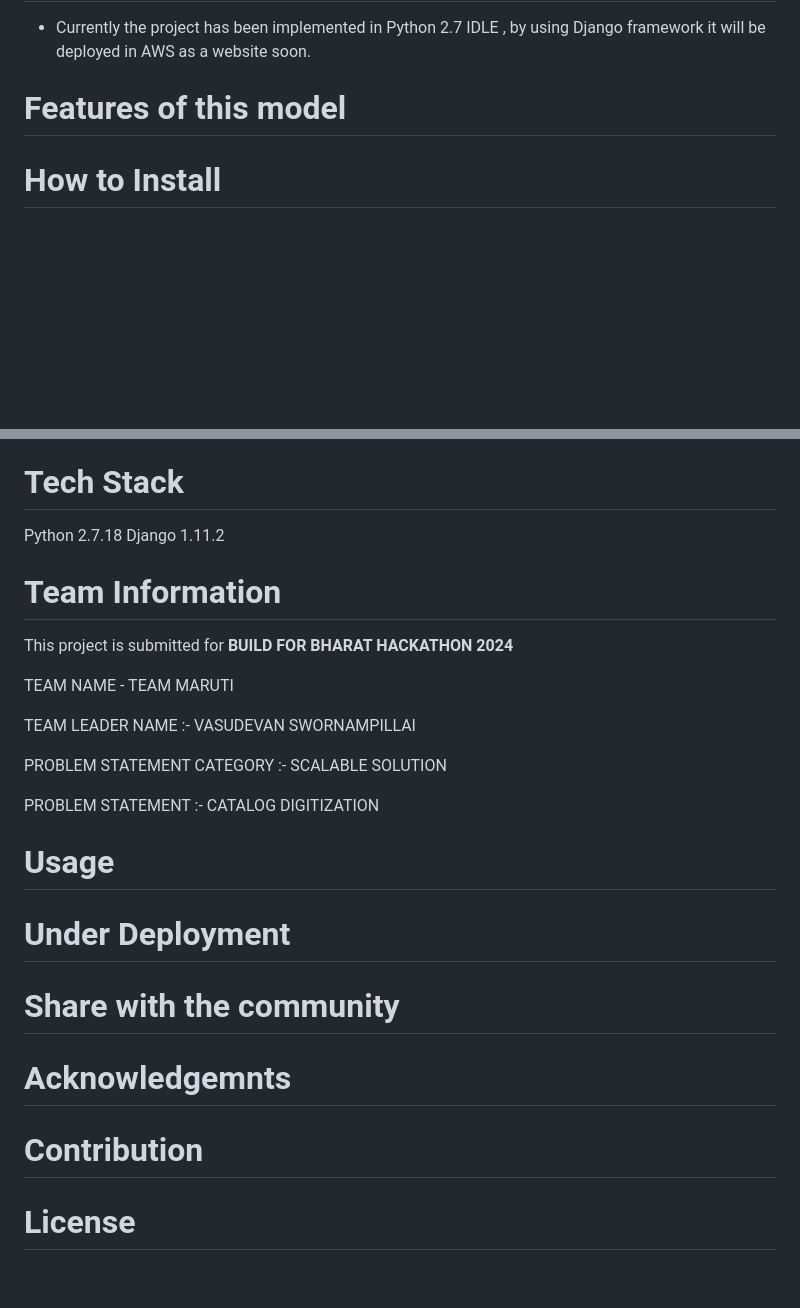
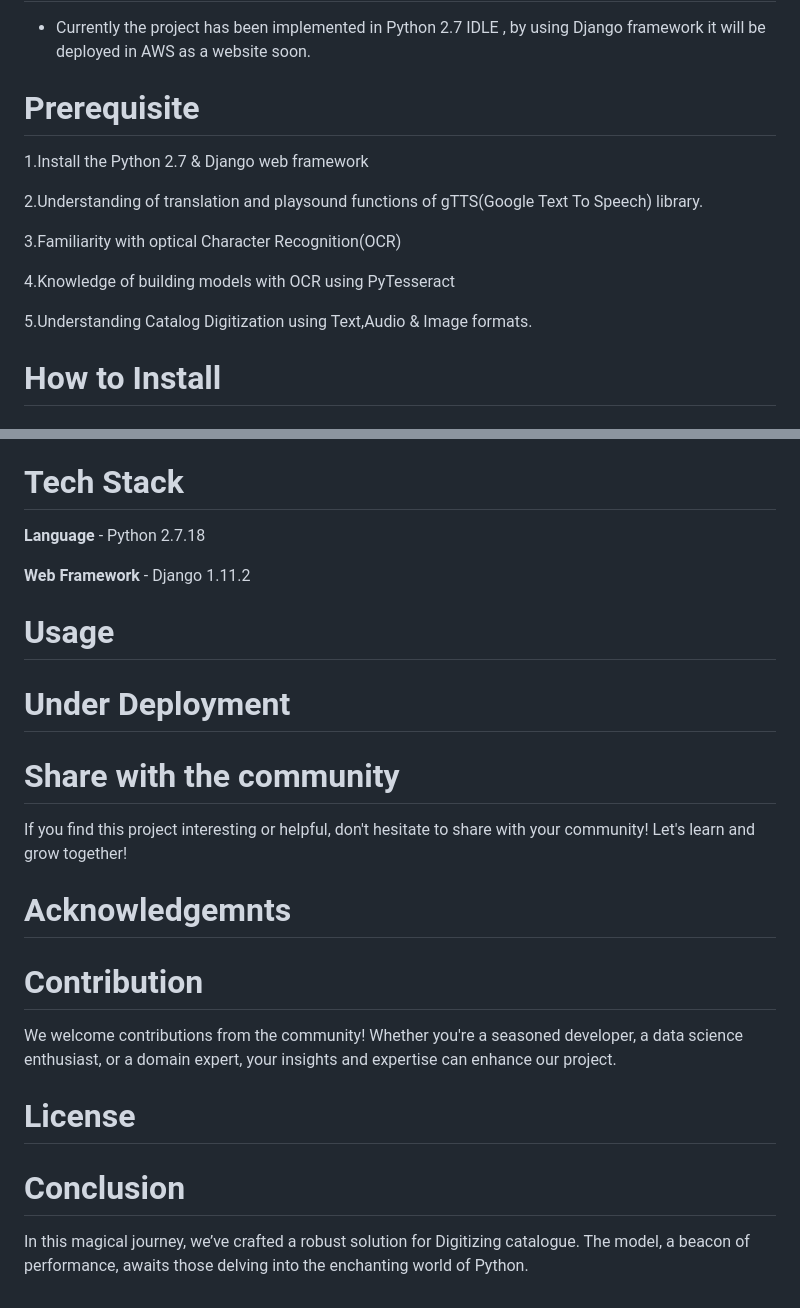
Before and after one commit to VasudevanS1906/Catalog-Digitization, a Markdown page: README.MD, 2 parts joined by grey strips. GitHub-like rendering; blank space fills up the shorter version.

```diff
--- a/README.MD
+++ b/README.MD
@@ -21,7 +21,17 @@ The complete video with all the test links has been uploaded to **YOUTUBE** and
 
 - Currently the project has been implemented in Python 2.7 IDLE , by using Django framework it will be deployed in AWS as a website soon.
 
-# Features of this model
+# Prerequisite
+
+1.Install the Python 2.7 & Django web framework
+
+2.Understanding of translation and playsound functions of gTTS(Google Text To Speech) library.
+
+3.Familiarity with optical Character Recognition(OCR)
+
+4.Knowledge of building models with OCR using PyTesseract
+
+5.Understanding Catalog Digitization using Text,Audio & Image formats.
 
 # How to Install
 
@@ -154,21 +164,11 @@ Each indivual users are required to create an username and their passwords are h
 Each digitized data is encrypted with **AES-256** algorithm to encrypt the data into 128 bits. To encrypt the data the Users SKU ID is hashed with MD5 algorithm which is then used as a key for AES-256 algorithm. The final encrypted data is stored in the database.
 
 # Tech Stack
- Python 2.7.18
- Django 1.11.2
 
+ **Language** - Python 2.7.18
 
-# Team Information
+ **Web Framework** - Django 1.11.2
 
-This project is submitted for **BUILD FOR BHARAT HACKATHON 2024**
-
-TEAM NAME - TEAM MARUTI
-
-TEAM LEADER NAME :- VASUDEVAN SWORNAMPILLAI
-
-PROBLEM STATEMENT CATEGORY :- SCALABLE SOLUTION
-
-PROBLEM STATEMENT :- CATALOG DIGITIZATION
 
 # Usage
 
@@ -176,8 +176,16 @@ PROBLEM STATEMENT :- CATALOG DIGITIZATION
 
 # Share with the community
 
+If you find this project interesting or helpful, don't hesitate to share with your community! Let's learn and grow together!
+
 # Acknowledgemnts
 
 # Contribution
 
+We welcome contributions from the community! Whether you're a seasoned developer, a data science enthusiast, or a domain expert, your insights and expertise can enhance our project.
+
 # License
+
+# Conclusion
+
+In this magical journey, we’ve crafted a robust solution for Digitizing catalogue. The model, a beacon of performance, awaits those delving into the enchanting world of Python.
```
